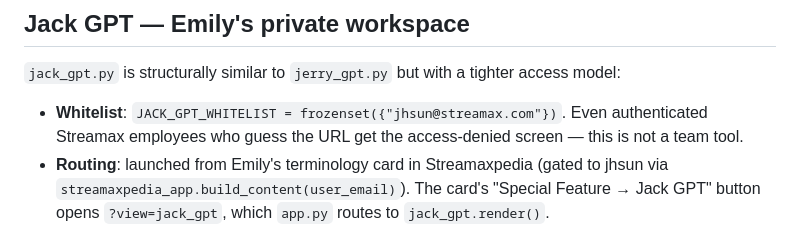
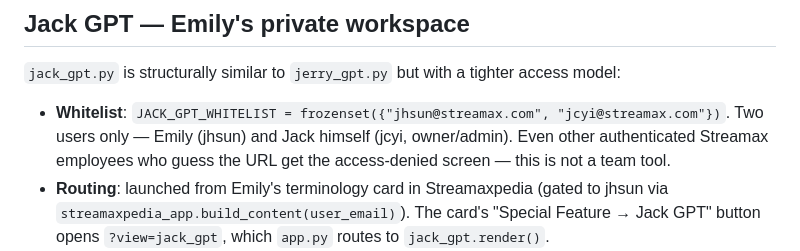
Before and after one commit to JackALYee/salestoolkit, a Markdown page: CLAUDE.md, the part around the change. Rendered like a GitHub page.

Commit message:
Jack GPT: add jcyi to whitelist, drop 'for Emily' framing, update tagline
- JACK_GPT_WHITELIST gains jcyi@streamax.com (Jack himself, owner/admin)
- Subtitle: A PRIVATE WORKSPACE FOR EMILY -> A PRIVATE WORKSPACE
- Tagline opener swapped to a Jack-voice Chinese line:
  '一个不会攻击你的蒸馏版Jack。' (the rest of the existing tagline stays)
- Module docstring + CLAUDE.md updated to reflect the two-user whitelist

```diff
--- a/CLAUDE.md
+++ b/CLAUDE.md
@@ -106,7 +106,7 @@ If `JERRY_GPT_SHEET_ID` is absent, the app still works — usage logging falls t
 
 `jack_gpt.py` is structurally similar to `jerry_gpt.py` but with a tighter access model:
 
-- **Whitelist**: `JACK_GPT_WHITELIST = frozenset({"jhsun@streamax.com"})`. Even authenticated Streamax employees who guess the URL get the access-denied screen — this is not a team tool.
+- **Whitelist**: `JACK_GPT_WHITELIST = frozenset({"jhsun@streamax.com", "jcyi@streamax.com"})`. Two users only — Emily (jhsun) and Jack himself (jcyi, owner/admin). Even other authenticated Streamax employees who guess the URL get the access-denied screen — this is not a team tool.
 - **Routing**: launched from Emily's terminology card in Streamaxpedia (gated to jhsun via `streamaxpedia_app.build_content(user_email)`). The card's "Special Feature → Jack GPT" button opens `?view=jack_gpt`, which `app.py` routes to `jack_gpt.render()`.
 - **Knowledge bundle**: lives at `salestoolkit/jack_gpt_knowledge/` (committed to git, ~190KB). Contains `personas/emily.md`, `boundaries/emily.md`, `memory/*.md` (excluding `raw_chats/`), `sources/*.md`, plus `external_skills/streamax-knowledge.md` and `external_skills/sales-automator.md` (the two skill files Jack normally reads from outside the toolkit repo). `jack_gpt._find_jack_gpt_root()` tries the bundled location first, falls back to the canonical `~/Documents/我的档案/jack_gpt/` for local dev.
 - **Runtime contract from upstream README**: only the Emily channel files are loaded — `philosophy/`, `internal/`, `personas/jack_self.md`, `boundaries/jack_self.md`, `memory/raw_chats/` are explicitly excluded and **not bundled**. When the upstream `jack_gpt/` content updates, re-run the bundling step (`cp` the same file list from `~/Documents/我的档案/jack_gpt/`); do not add files that aren't on the Emily-channel allowlist.
```
